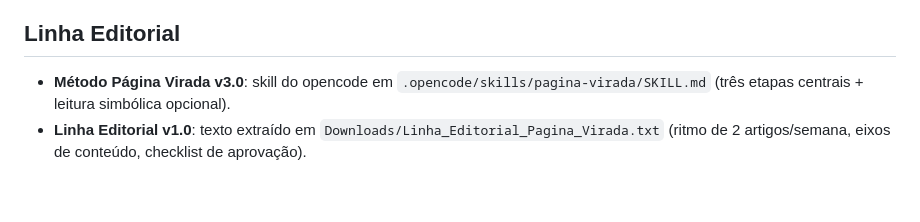
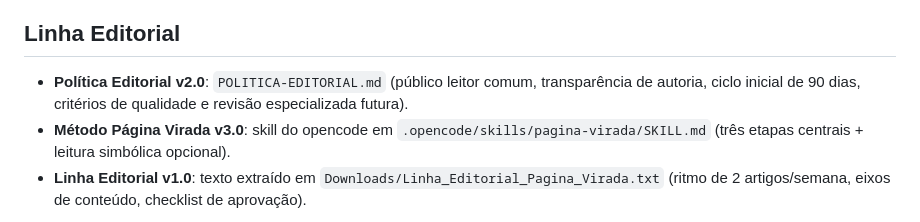
Before and after one commit to pmorollo/pmorollo.com, a Markdown page: README.md, the part around the change. GitHub-like rendering; blank space fills up the shorter version.

Commit message:
docs: referencia política editorial consolidada

```diff
--- a/README.md
+++ b/README.md
@@ -100,5 +100,6 @@ Entre publicações: conteúdo de circulação nas redes (pergunta + trecho da a
 
 ## Linha Editorial
 
+- **Política Editorial v2.0**: `POLITICA-EDITORIAL.md` (público leitor comum, transparência de autoria, ciclo inicial de 90 dias, critérios de qualidade e revisão especializada futura).
 - **Método Página Virada v3.0**: skill do opencode em `.opencode/skills/pagina-virada/SKILL.md` (três etapas centrais + leitura simbólica opcional).
 - **Linha Editorial v1.0**: texto extraído em `Downloads/Linha_Editorial_Pagina_Virada.txt` (ritmo de 2 artigos/semana, eixos de conteúdo, checklist de aprovação).
```
